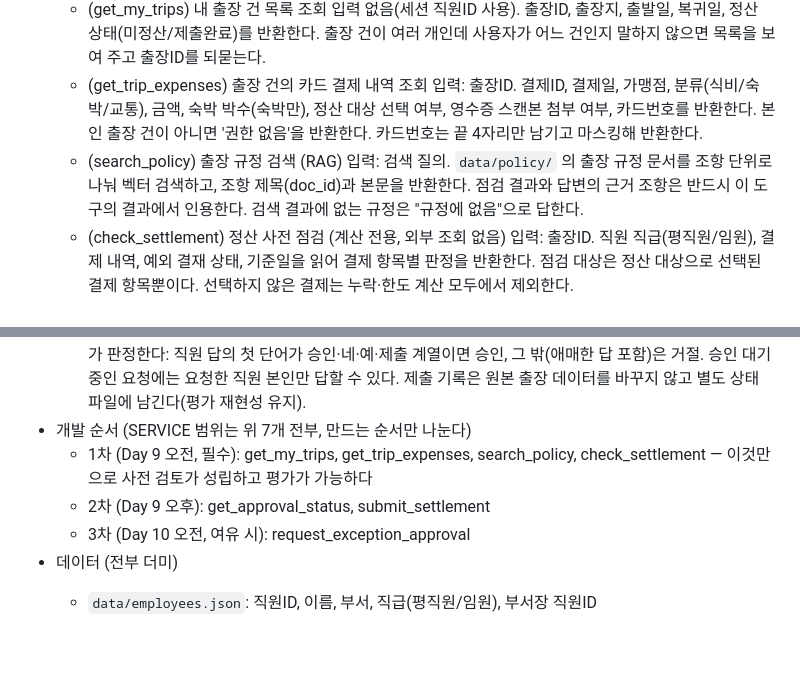
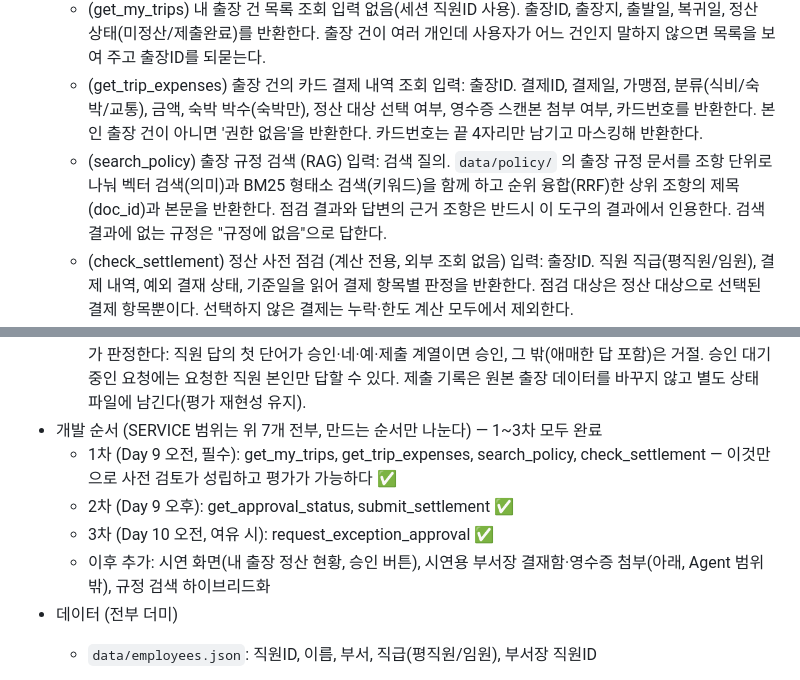
Before and after one commit to v4unme/mini-pjt-travel-settlement-agent, a Markdown page: SERVICE.md, 2 parts joined by grey strips. Rendered like a GitHub page; blank space fills up the shorter version.

Commit message:
SERVICE.md·CLAUDE.md 를 최종 상태로 갱신
- SERVICE.md: 규정 검색을 하이브리드(벡터 + BM25, RRF)로 명시, 1~3차 개발 완료 표시와 이후 추가 기능 기록
- CLAUDE.md: round3·RAGAS 라운드별 리포트 반영, round2(사람 확인 완료본)는 재실행하지 않는다는 평가 규약 추가

Co-Authored-By: Claude Opus 5.5 <noreply@anthropic.com>

```diff
--- a/SERVICE.md
+++ b/SERVICE.md
@@ -25,7 +25,7 @@
     입력: 출장ID. 결제ID, 결제일, 가맹점, 분류(식비/숙박/교통), 금액, 숙박 박수(숙박만), 정산 대상 선택 여부, 영수증 스캔본 첨부 여부, 카드번호를 반환한다.
     본인 출장 건이 아니면 '권한 없음'을 반환한다. 카드번호는 끝 4자리만 남기고 마스킹해 반환한다.
   - (search_policy) 출장 규정 검색 (RAG)
-    입력: 검색 질의. `data/policy/` 의 출장 규정 문서를 조항 단위로 나눠 벡터 검색하고, 조항 제목(doc_id)과 본문을 반환한다.
+    입력: 검색 질의. `data/policy/` 의 출장 규정 문서를 조항 단위로 나눠 벡터 검색(의미)과 BM25 형태소 검색(키워드)을 함께 하고 순위 융합(RRF)한 상위 조항의 제목(doc_id)과 본문을 반환한다.
     점검 결과와 답변의 근거 조항은 반드시 이 도구의 결과에서 인용한다. 검색 결과에 없는 규정은 "규정에 없음"으로 답한다.
   - (check_settlement) 정산 사전 점검 (계산 전용, 외부 조회 없음)
     입력: 출장ID. 직원 직급(평직원/임원), 결제 내역, 예외 결재 상태, 기준일을 읽어 결제 항목별 판정을 반환한다.
@@ -44,10 +44,11 @@
     입력: 출장ID. 정산 상태가 이미 '제출완료'면 다시 제출하지 않고 제출 완료 사실만 안내한다. 제출 직전에 check_settlement를 다시 실행해 영수증 누락이 0건이고 모든 초과 항목이 '예외 승인 완료'일 때만 제출 확인을 요청한다. 직원이 최종 승인한 경우에만 정산 상태를 '제출완료'로 바꾼다. 조건을 못 채우면 제출하지 않고 남은 조치를 안내한다.
     제출 확인 문구에는 출장, 정산 대상 건수와 합계 금액, 예외 승인 건수를 보여 준다. 승인 여부는 모델이 아니라 코드가 판정한다: 직원 답의 첫 단어가 승인·네·예·제출 계열이면 승인, 그 밖(애매한 답 포함)은 거절. 승인 대기 중인 요청에는 요청한 직원 본인만 답할 수 있다.
     제출 기록은 원본 출장 데이터를 바꾸지 않고 별도 상태 파일에 남긴다(평가 재현성 유지).
-- 개발 순서 (SERVICE 범위는 위 7개 전부, 만드는 순서만 나눈다)
-  - 1차 (Day 9 오전, 필수): get_my_trips, get_trip_expenses, search_policy, check_settlement — 이것만으로 사전 검토가 성립하고 평가가 가능하다
-  - 2차 (Day 9 오후): get_approval_status, submit_settlement
-  - 3차 (Day 10 오전, 여유 시): request_exception_approval
+- 개발 순서 (SERVICE 범위는 위 7개 전부, 만드는 순서만 나눈다) — 1~3차 모두 완료
+  - 1차 (Day 9 오전, 필수): get_my_trips, get_trip_expenses, search_policy, check_settlement — 이것만으로 사전 검토가 성립하고 평가가 가능하다 ✅
+  - 2차 (Day 9 오후): get_approval_status, submit_settlement ✅
+  - 3차 (Day 10 오전, 여유 시): request_exception_approval ✅
+  - 이후 추가: 시연 화면(내 출장 정산 현황, 승인 버튼), 시연용 부서장 결재함·영수증 첨부(아래, Agent 범위 밖), 규정 검색 하이브리드화
 - 데이터 (전부 더미)
   - `data/employees.json`: 직원ID, 이름, 부서, 직급(평직원/임원), 부서장 직원ID
   - `data/trips.json`: 출장ID, 직원ID, 출장지(국내), 출발일, 복귀일, 정산 상태, 제출일(제출완료 건만)
```
Also changed, not shown: CLAUDE.md (+4 -2 lines).
